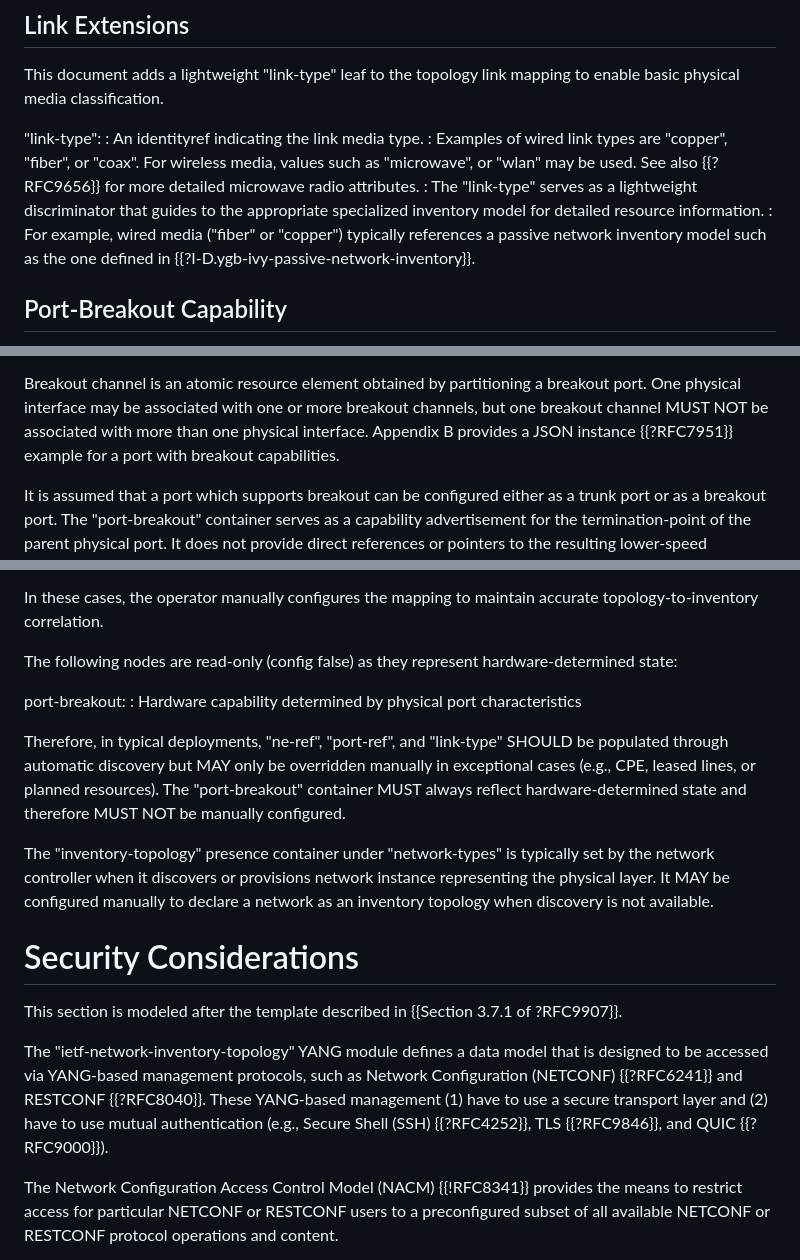
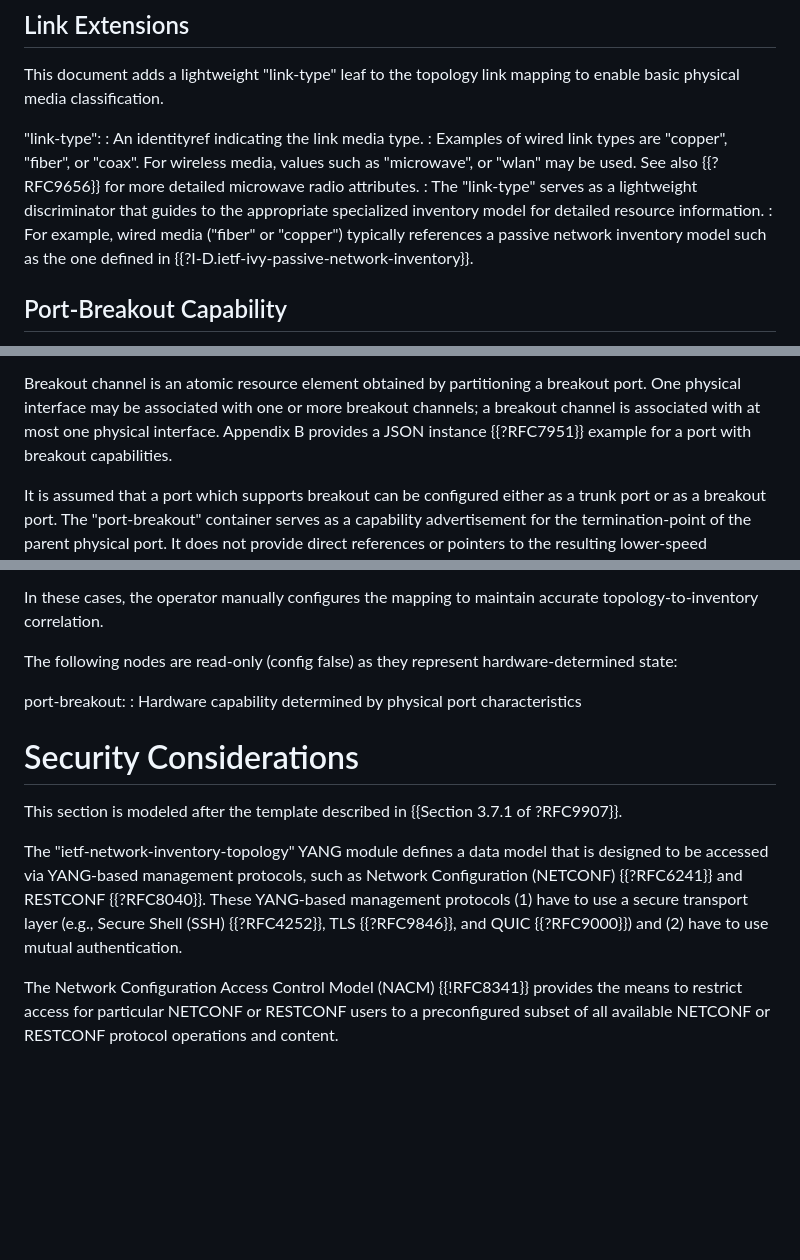
Before and after one commit to ietf-ivy-wg/network-inventory-topology, a Markdown page: draft-ietf-ivy-network-inventory-topology.md, 3 parts joined by grey strips. Rendered like a GitHub page; blank space fills up the shorter version.

Commit message:
Refine definitions and update references in topology draft to address IETF LC comments from Ketan and Russ
Updated references and clarified definitions in the document.

```diff
--- a/draft-ietf-ivy-network-inventory-topology.md
+++ b/draft-ietf-ivy-network-inventory-topology.md
@@ -249,7 +247,7 @@ This document adds a lightweight "link-type" leaf to the topology link mapping t
 : The "link-type" serves as a lightweight discriminator that guides to the
  appropriate specialized inventory model for detailed resource information.
 : For example, wired media ("fiber" or "copper") typically references a passive
-  network inventory model such as the one defined in {{?I-D.ygb-ivy-passive-network-inventory}}.
+  network inventory model such as the one defined in {{?I-D.ietf-ivy-passive-network-inventory}}.
 
 ## Port-Breakout Capability
 
@@ -273,8 +271,8 @@ common non-breakout case.
 
 Breakout channel is an atomic resource element obtained by partitioning a breakout port.
 One physical interface may be associated with one or more breakout
-channels, but one breakout channel MUST NOT be associated with more
-than one physical interface. Appendix B provides a JSON instance {{?RFC7951}} example for a port with breakout capabilities.
+channels; a breakout channel is associated with at most one physical interface.
+Appendix B provides a JSON instance {{?RFC7951}} example for a port with breakout capabilities.
 
 It is assumed that a port which supports breakout can be configured
 either as a trunk port or as a breakout port. The "port-breakout"
@@ -316,28 +314,15 @@ The following nodes are read-only (config false) as they represent hardware-dete
 port-breakout:
 : Hardware capability determined by physical port characteristics
 
-Therefore, in typical deployments, "ne-ref", "port-ref", and "link-type"
-SHOULD be populated through automatic discovery but MAY
-only be overridden manually in exceptional cases (e.g., CPE,
-leased lines, or planned resources). The "port-breakout" container
-MUST always reflect hardware-determined state and therefore MUST
-NOT be manually configured.
-
-The "inventory-topology" presence container under "network-types" is
-typically set by the network controller when it discovers or
-provisions network instance representing the physical layer.
-It MAY be configured manually to declare a network as an
-inventory topology when discovery is not available.
-
 # Security Considerations
 
 This section is modeled after the template described in {{Section 3.7.1 of ?RFC9907}}.
 
 The "ietf-network-inventory-topology" YANG module defines a data model that is
 designed to be accessed via YANG-based management protocols, such as
-Network Configuration (NETCONF) {{?RFC6241}} and RESTCONF {{?RFC8040}}. These YANG-based management (1) have to
-use a secure transport layer and (2) have to use mutual authentication (e.g., Secure Shell (SSH) {{?RFC4252}}, TLS {{?RFC9846}}, and
-QUIC {{?RFC9000}}).
+Network Configuration (NETCONF) {{?RFC6241}} and RESTCONF {{?RFC8040}}. These YANG-based management protocols (1) have to
+use a secure transport layer (e.g., Secure Shell (SSH) {{?RFC4252}}, TLS {{?RFC9846}}, and
+QUIC {{?RFC9000}}) and (2) have to use mutual authentication.
 
 The Network Configuration Access Control Model (NACM) {{!RFC8341}}
 provides the means to restrict access for particular NETCONF or
```
Also changed, not shown: other parts of draft-ietf-ivy-network-inventory-topology.md (+1 -3 lines).
